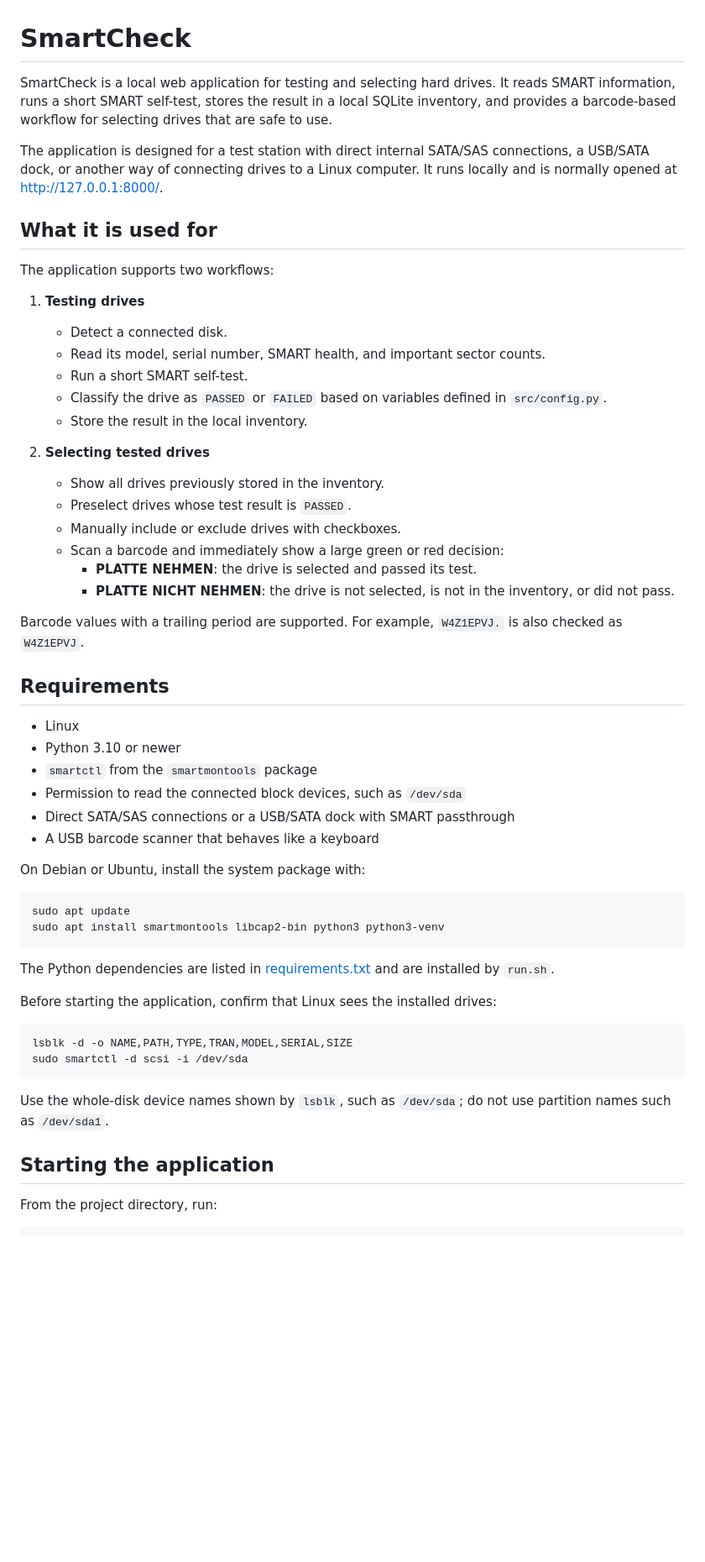
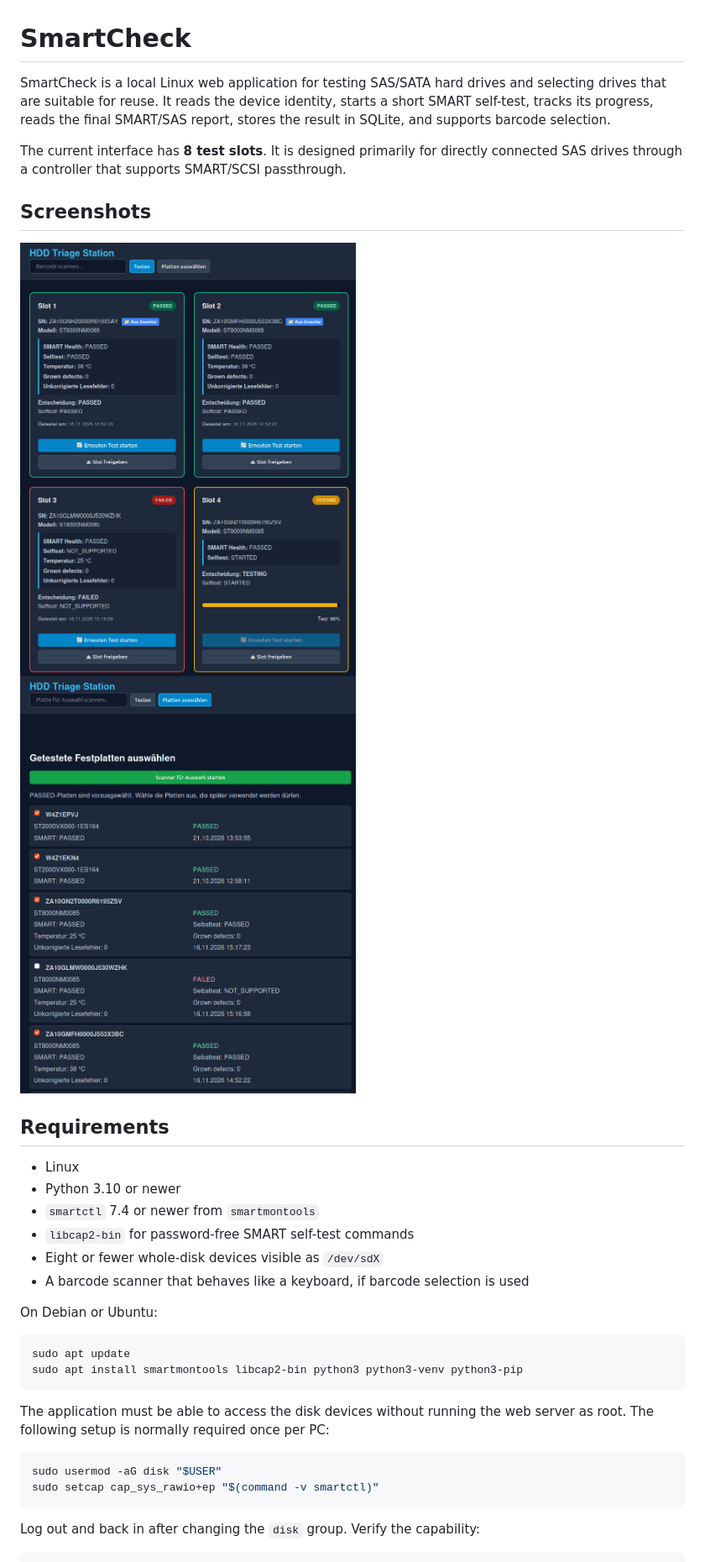
Before and after one commit to Marcel721/SmartCheck, a Markdown page: README.md, the part around one of its changes. Shown at 84% size. GitHub-like rendering; pictures changed too: images/Platten Testen.png (added), images/Platten_auswählen.png (added); blank space fills up the shorter version.

Commit message:
updated readme accordingly and added demonstration images

````diff
--- a/README.md
+++ b/README.md
@@ -1,69 +1,45 @@
 # SmartCheck
 
-SmartCheck is a local web application for testing and selecting hard
-drives. It reads SMART information, runs a short SMART self-test, stores the
-result in a local SQLite inventory, and provides a barcode-based workflow for
-selecting drives that are safe to use.
+SmartCheck is a local Linux web application for testing SAS/SATA hard
+drives and selecting drives that are suitable for reuse. It reads the device
+identity, starts a short SMART self-test, tracks its progress, reads the final
+SMART/SAS report, stores the result in SQLite, and supports barcode selection.
 
-The application is designed for a test station with direct internal SATA/SAS
-connections, a USB/SATA dock, or another way of connecting drives to a Linux
-computer. It runs locally and is normally
-opened at <http://127.0.0.1:8000/>.
+The current interface has **8 test slots**. It is designed primarily for
+directly connected SAS drives through a controller that supports SMART/SCSI
+passthrough.
 
-## What it is used for
+## Screenshots
 
-The application supports two workflows:
-
-1. **Testing drives**
-   - Detect a connected disk.
-   - Read its model, serial number, SMART health, and important sector counts.
-   - Run a short SMART self-test.
-   - Classify the drive as `PASSED` or `FAILED` based on variables defined in `src/config.py`.
-   - Store the result in the local inventory.
-
-2. **Selecting tested drives**
-   - Show all drives previously stored in the inventory.
-   - Preselect drives whose test result is `PASSED`.
-   - Manually include or exclude drives with checkboxes.
-   - Scan a barcode and immediately show a large green or red decision:
-     - **PLATTE NEHMEN**: the drive is selected and passed its test.
-     - **PLATTE NICHT NEHMEN**: the drive is not selected, is not in the
-       inventory, or did not pass.
-
-Barcode values with a trailing period are supported. For example,
-`W4Z1EPVJ.` is also checked as `W4Z1EPVJ`.
+<p>
+   <img src="images/Platten%20Testen.png" alt="Test view" width="400">
+   <img src="images/Platten_auswählen.png" alt="Disk selection view" width="400">
+</p>
 
 ## Requirements
 
 - Linux
 - Python 3.10 or newer
-- `smartctl` from the `smartmontools` package
-- Permission to read the connected block devices, such as `/dev/sda`
-- Direct SATA/SAS connections or a USB/SATA dock with SMART passthrough
-- A USB barcode scanner that behaves like a keyboard
+- `smartctl` 7.4 or newer from `smartmontools`
+- `libcap2-bin` for password-free SMART self-test commands
+- Eight or fewer whole-disk devices visible as `/dev/sdX`
+- A barcode scanner that behaves like a keyboard, if barcode selection is used
 
-On Debian or Ubuntu, install the system package with:
+On Debian or Ubuntu:
 
 ```bash
 sudo apt update
-sudo apt install smartmontools libcap2-bin python3 python3-venv
+sudo apt install smartmontools libcap2-bin python3 python3-venv python3-pip
 ```
 
-The Python dependencies are listed in
-[requirements.txt](./requirements.txt) and are installed by `run.sh`.
-
-Before starting the application, confirm that Linux sees the installed drives:
+The application must be able to access the disk devices without running the
+web server as root. The following setup is normally required once per PC:
 
 ```bash
-lsblk -d -o NAME,PATH,TYPE,TRAN,MODEL,SERIAL,SIZE
-sudo smartctl -d scsi -i /dev/sda
+sudo usermod -aG disk "$USER"
+sudo setcap cap_sys_rawio+ep "$(command -v smartctl)"
 ```
 
-Use the whole-disk device names shown by `lsblk`, such as `/dev/sda`; do not
-use partition names such as `/dev/sda1`.
-
-## Starting the application
-
-From the project directory, run:
+Log out and back in after changing the `disk` group. Verify the capability:
 
 ```bash
````
Also changed, not shown: other parts of README.md (+196 -197 lines).
